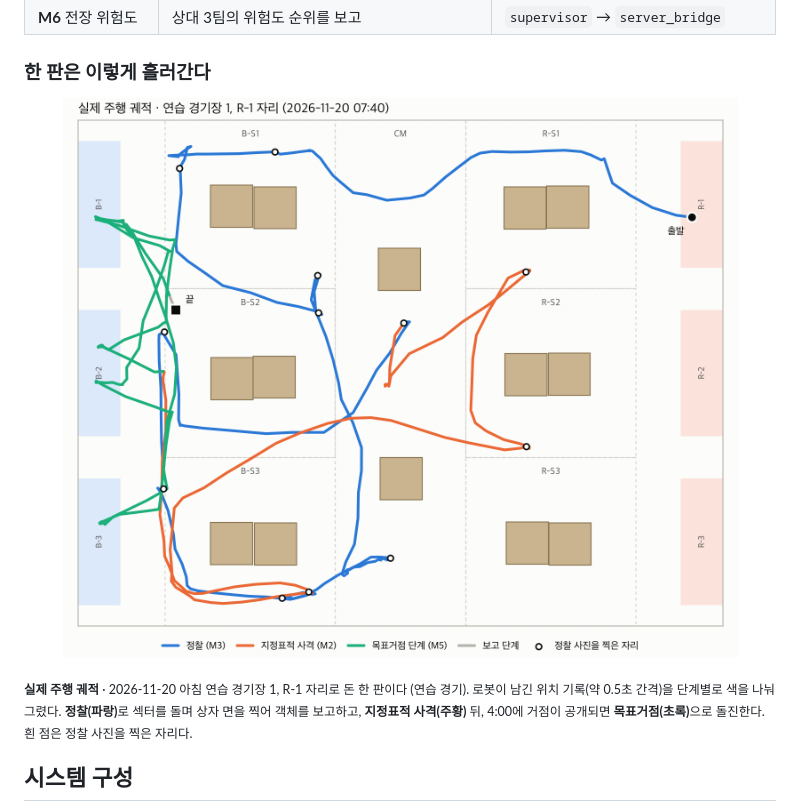
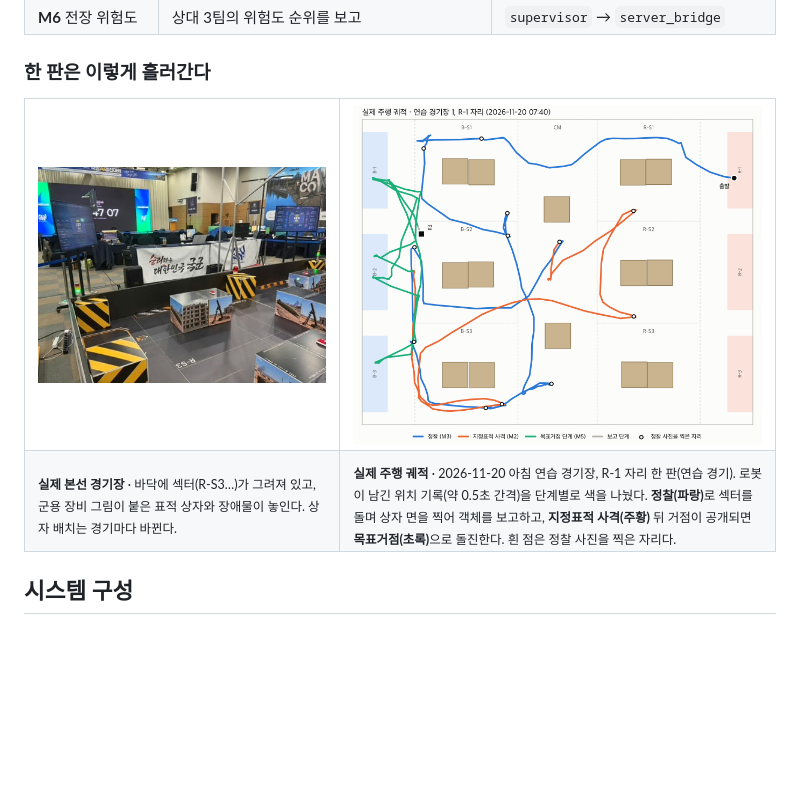
Before and after one commit to sesepark/MAICON_2026_AirTiger, a Markdown page: README.md, the part around the change. Rendered like a GitHub page; pictures changed too: docs/assets/real_arena.jpg (added); blank space fills up the shorter version.

Commit message:
README: 실제 본선 경기장 사진 추가 (주행 궤적과 나란히)
Co-Authored-By: Claude Opus 4.8 <noreply@anthropic.com>

```diff
--- a/README.md
+++ b/README.md
@@ -75,9 +75,16 @@
 
 ### 한 판은 이렇게 흘러간다
 
-<p align="center"><img src="docs/assets/real_match_trajectory.png" width="760" alt="연습 경기장에서 R-1 자리로 돈 한 판의 실제 주행 궤적. 정찰, 지정표적 사격, 목표거점 단계별로 색을 나눴다"></p>
-
-<sub><b>실제 주행 궤적</b> · 2026-11-20 아침 연습 경기장 1, R-1 자리로 돈 한 판이다 (연습 경기). 로봇이 남긴 위치 기록(약 0.5초 간격)을 단계별로 색을 나눠 그렸다. <b>정찰(파랑)</b>로 섹터를 돌며 상자 면을 찍어 객체를 보고하고, <b>지정표적 사격(주황)</b> 뒤, 4:00에 거점이 공개되면 <b>목표거점(초록)</b>으로 돌진한다. 흰 점은 정찰 사진을 찍은 자리다.</sub>
+<table>
+  <tr>
+    <td width="42%"><img src="docs/assets/real_arena.jpg" alt="본선 실제 경기장: 타격 표적 상자, 노란·검정 장애물, R-S3 섹터 바닥 표시, 전광판 타이머"></td>
+    <td width="58%"><img src="docs/assets/real_match_trajectory.png" alt="경기장에서 R-1 자리로 돈 한 판의 실제 주행 궤적. 정찰, 지정표적 사격, 목표거점 단계별로 색을 나눴다"></td>
+  </tr>
+  <tr>
+    <td><sub><b>실제 본선 경기장</b> · 바닥에 섹터(R-S3…)가 그려져 있고, 군용 장비 그림이 붙은 표적 상자와 장애물이 놓인다. 상자 배치는 경기마다 바뀐다.</sub></td>
+    <td><sub><b>실제 주행 궤적</b> · 2026-11-20 아침 연습 경기장, R-1 자리 한 판(연습 경기). 로봇이 남긴 위치 기록(약 0.5초 간격)을 단계별로 색을 나눴다. <b>정찰(파랑)</b>로 섹터를 돌며 상자 면을 찍어 객체를 보고하고, <b>지정표적 사격(주황)</b> 뒤 거점이 공개되면 <b>목표거점(초록)</b>으로 돌진한다. 흰 점은 정찰 사진을 찍은 자리다.</sub></td>
+  </tr>
+</table>
 
 ## 시스템 구성
 
```
